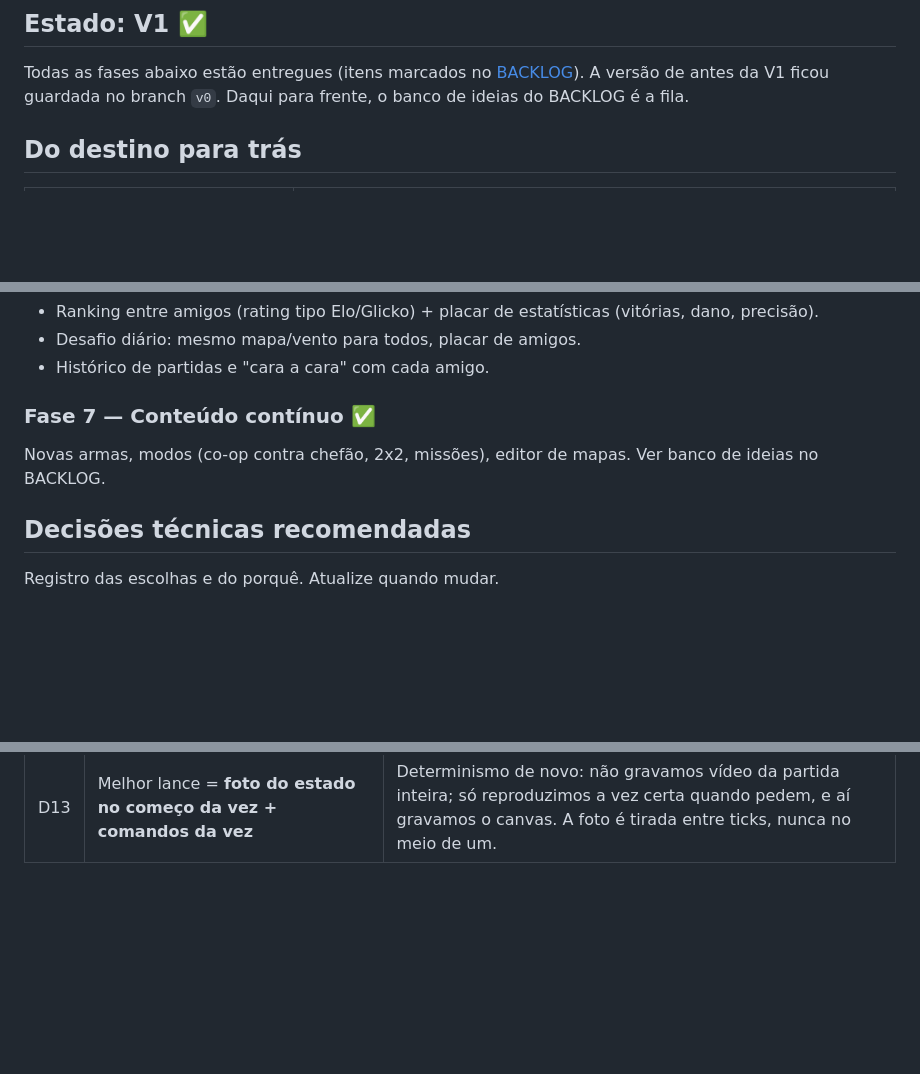
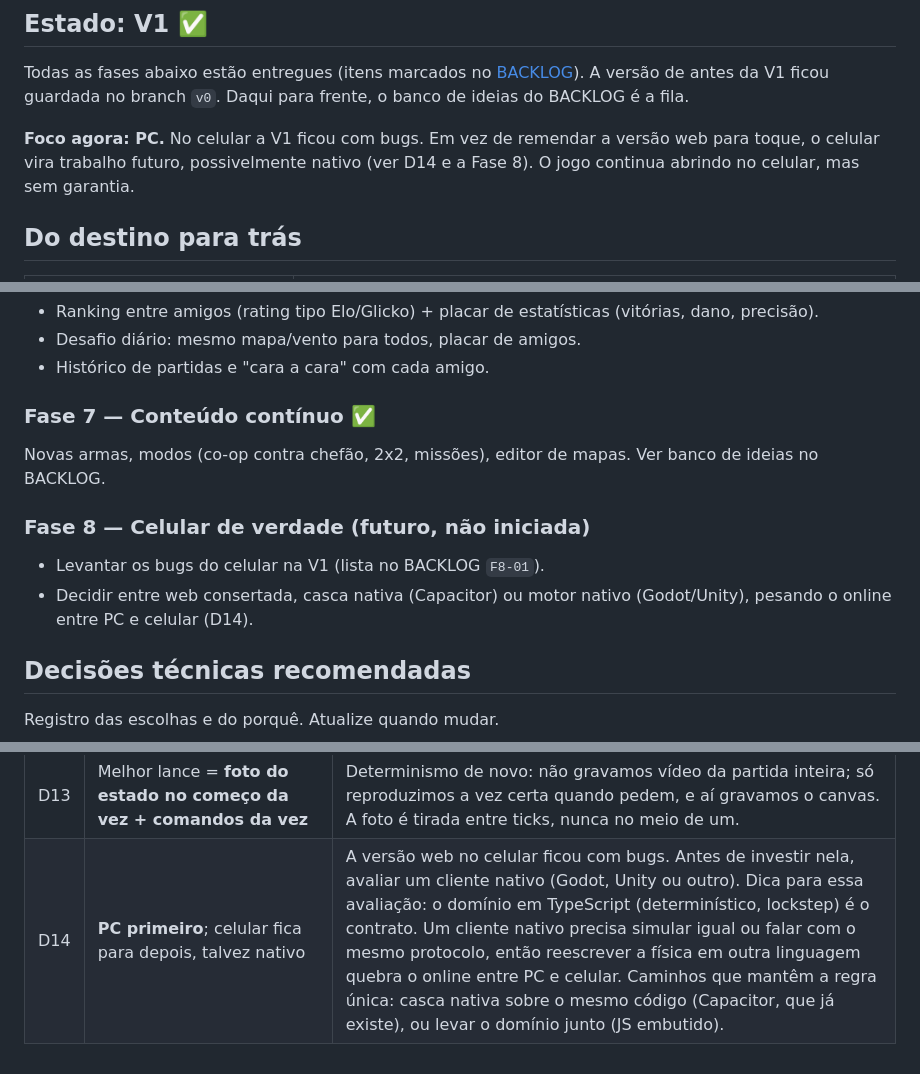
Before and after one commit to gabrielgyns/worms-ddtank-ai, a Markdown page: ROADMAP.md, 3 parts joined by grey strips. GitHub-like rendering; blank space fills up the shorter version.

```diff
--- a/ROADMAP.md
+++ b/ROADMAP.md
@@ -9,6 +9,8 @@ Planejado de trás para frente: primeiro o destino, depois o que precisa existir
 ## Estado: V1 ✅
 
 Todas as fases abaixo estão entregues (itens marcados no [BACKLOG](BACKLOG.md)). A versão de antes da V1 ficou guardada no branch `v0`. Daqui para frente, o banco de ideias do BACKLOG é a fila.
+
+**Foco agora: PC.** No celular a V1 ficou com bugs. Em vez de remendar a versão web para toque, o celular vira trabalho futuro, possivelmente nativo (ver D14 e a Fase 8). O jogo continua abrindo no celular, mas sem garantia.
 
 ## Do destino para trás
 
@@ -66,6 +68,10 @@ Deixar o código pronto para rede e publicar numa URL.
 ### Fase 7 — Conteúdo contínuo ✅
 Novas armas, modos (co-op contra chefão, 2x2, missões), editor de mapas. Ver banco de ideias no BACKLOG.
 
+### Fase 8 — Celular de verdade (futuro, não iniciada)
+- Levantar os bugs do celular na V1 (lista no BACKLOG `F8-01`).
+- Decidir entre web consertada, casca nativa (Capacitor) ou motor nativo (Godot/Unity), pesando o online entre PC e celular (D14).
+
 ## Decisões técnicas recomendadas
 
 Registro das escolhas e do porquê. Atualize quando mudar.
@@ -85,3 +91,4 @@ Registro das escolhas e do porquê. Atualize quando mudar.
 | D11 | Migrações SQL testadas no **PGlite** com stub do `auth` | Regras de RLS e funções `security definer` ficam cobertas por testes que rodam no CI, sem Docker. |
 | D12 | Missões são **partidas normais** com setup especial (spawns fixos, munição, vento, time `dummy`) | Nenhuma regra nova de jogo: a mesma `Match` roda missão, CPU e online. Solubilidade conferida por força bruta com a física real. |
 | D13 | Melhor lance = **foto do estado no começo da vez + comandos da vez** | Determinismo de novo: não gravamos vídeo da partida inteira; só reproduzimos a vez certa quando pedem, e aí gravamos o canvas. A foto é tirada entre ticks, nunca no meio de um. |
+| D14 | **PC primeiro**; celular fica para depois, talvez nativo | A versão web no celular ficou com bugs. Antes de investir nela, avaliar um cliente nativo (Godot, Unity ou outro). Dica para essa avaliação: o domínio em TypeScript (determinístico, lockstep) é o contrato. Um cliente nativo precisa simular igual ou falar com o mesmo protocolo, então reescrever a física em outra linguagem quebra o online entre PC e celular. Caminhos que mantêm a regra única: casca nativa sobre o mesmo código (Capacitor, que já existe), ou levar o domínio junto (JS embutido). |
```
Also changed, not shown: BACKLOG.md (+8 -0 lines).
